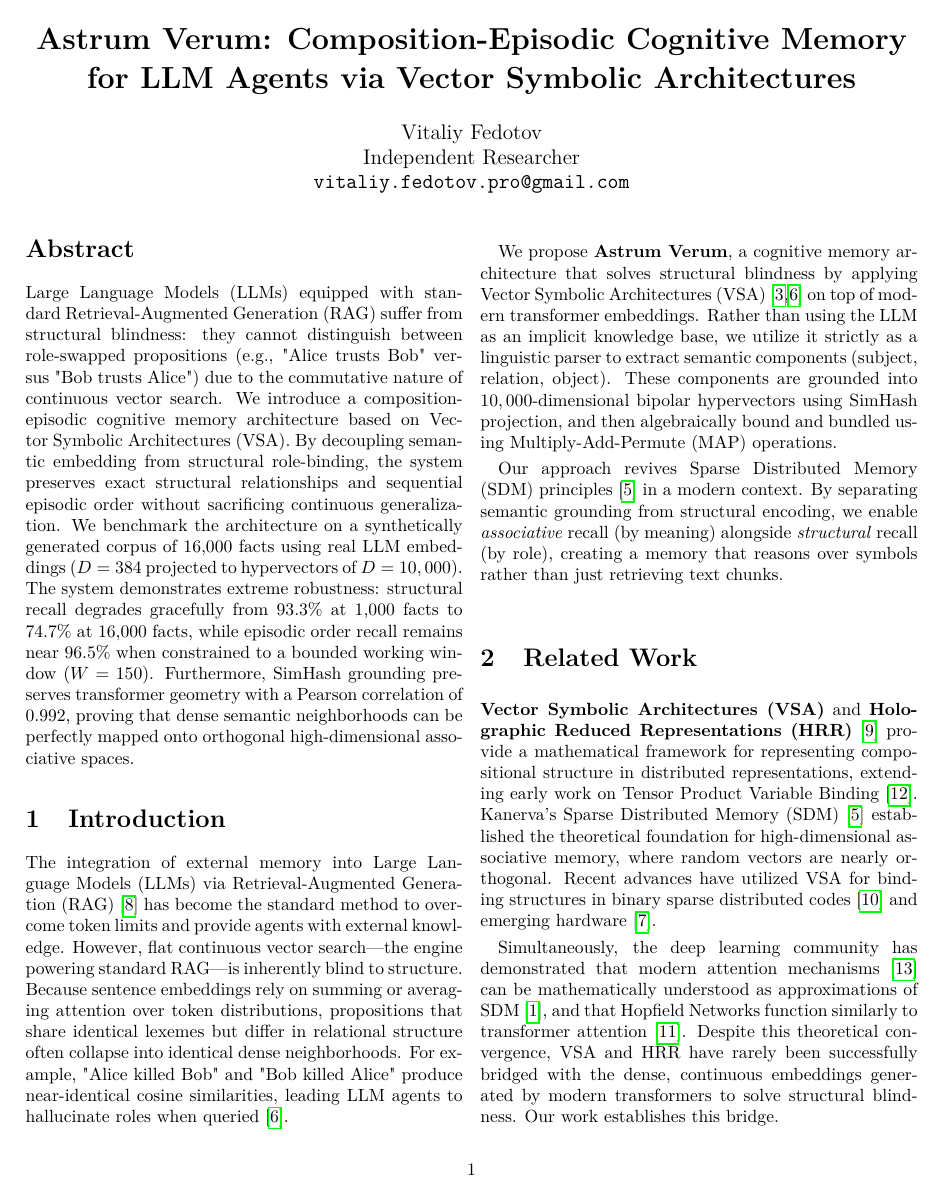
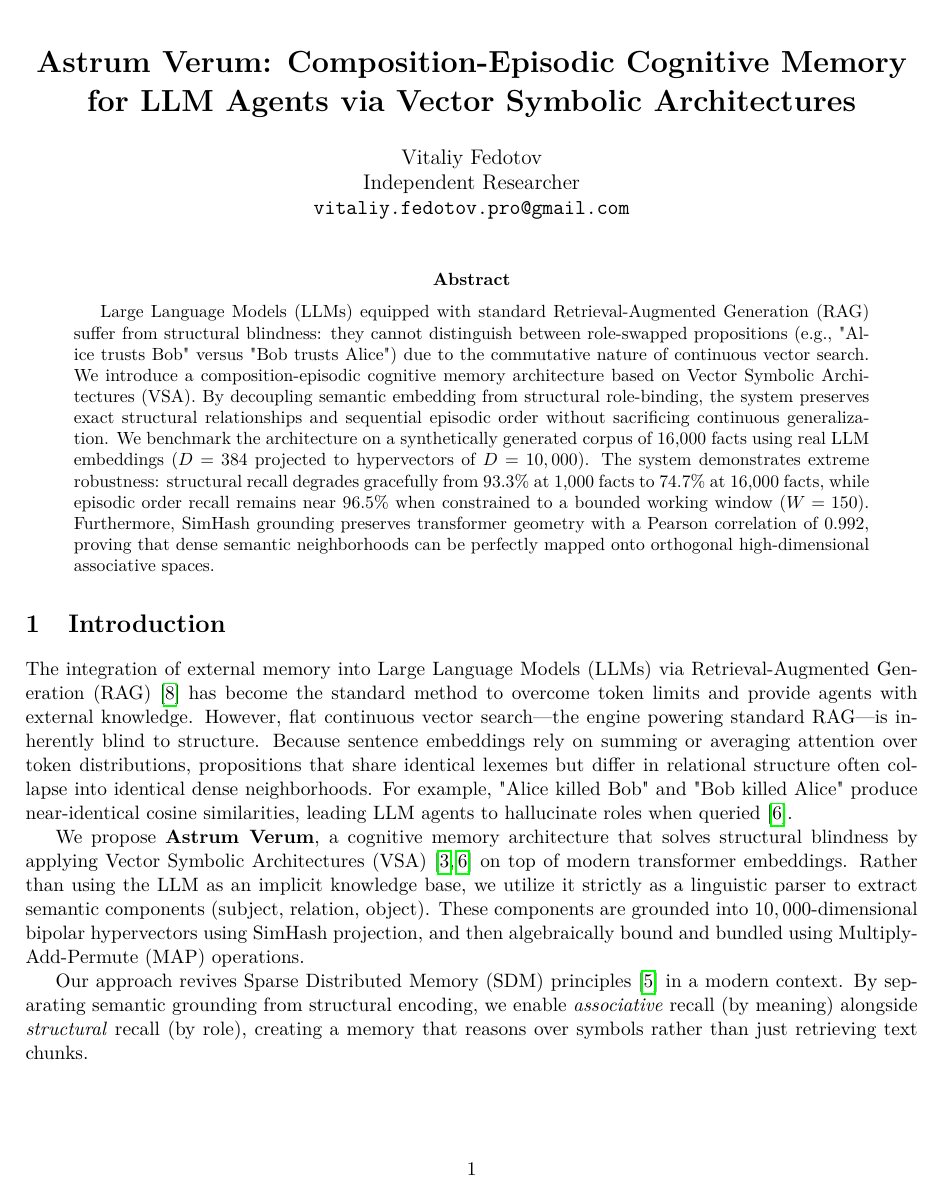
Before and after one commit to vitaliyfedotovpro-art/astrum-verum, a LaTeX paper (arxiv_paper/main.tex): page 1 of 4 before the commit and page 1 of 5 after it. Compiled offline with pdfLaTeX.

Commit message:
docs: format paper to 11pt single-column to improve readability

```diff
--- a/arxiv_paper/main.tex
+++ b/arxiv_paper/main.tex
@@ -1,4 +1,4 @@
-\documentclass[10pt,twocolumn,letterpaper]{article}
+\documentclass[11pt,letterpaper]{article}
 
 \usepackage[utf8]{inputenc}
 \usepackage[T1]{fontenc}
```
Also changed, not shown: 1 other file.
